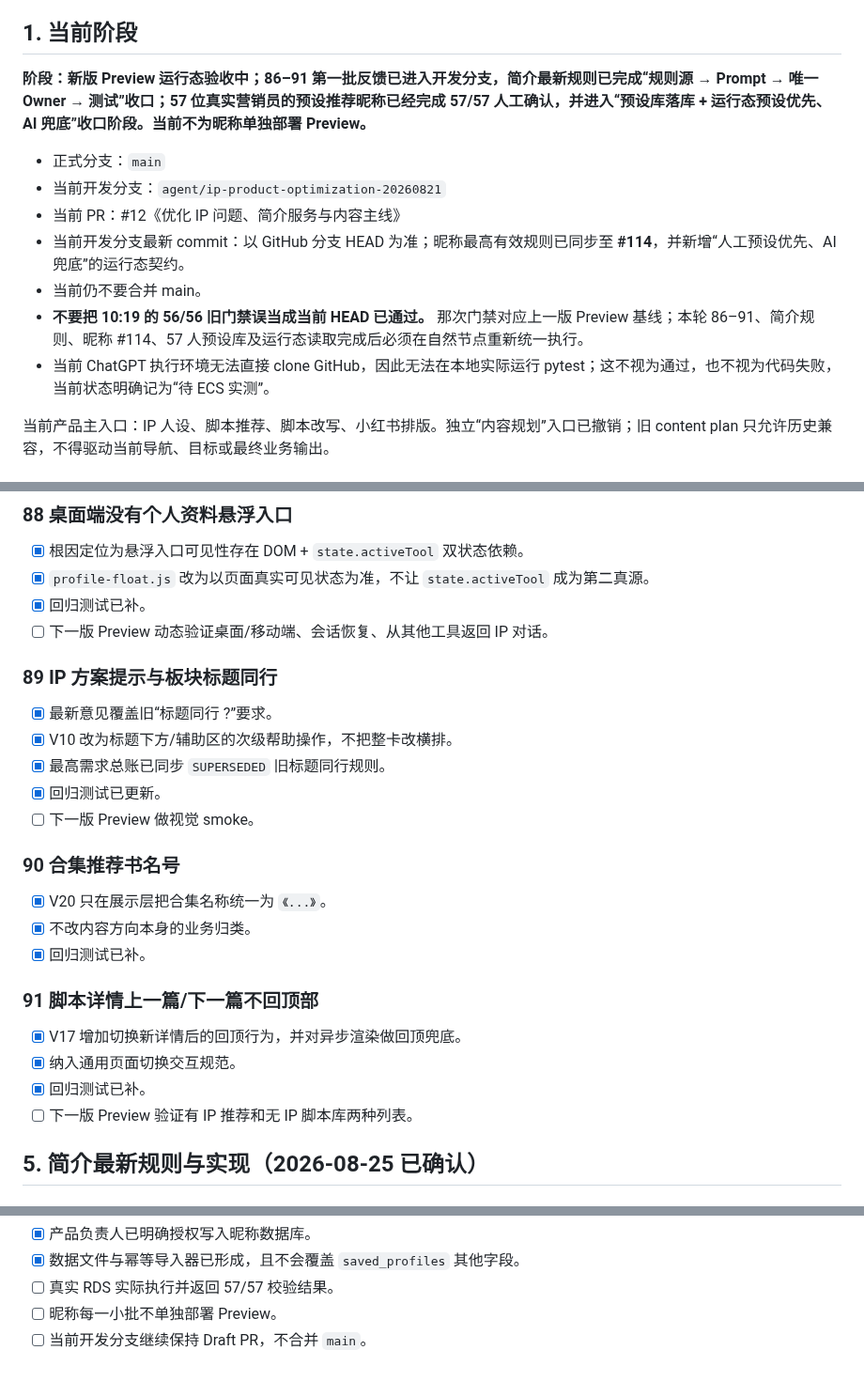
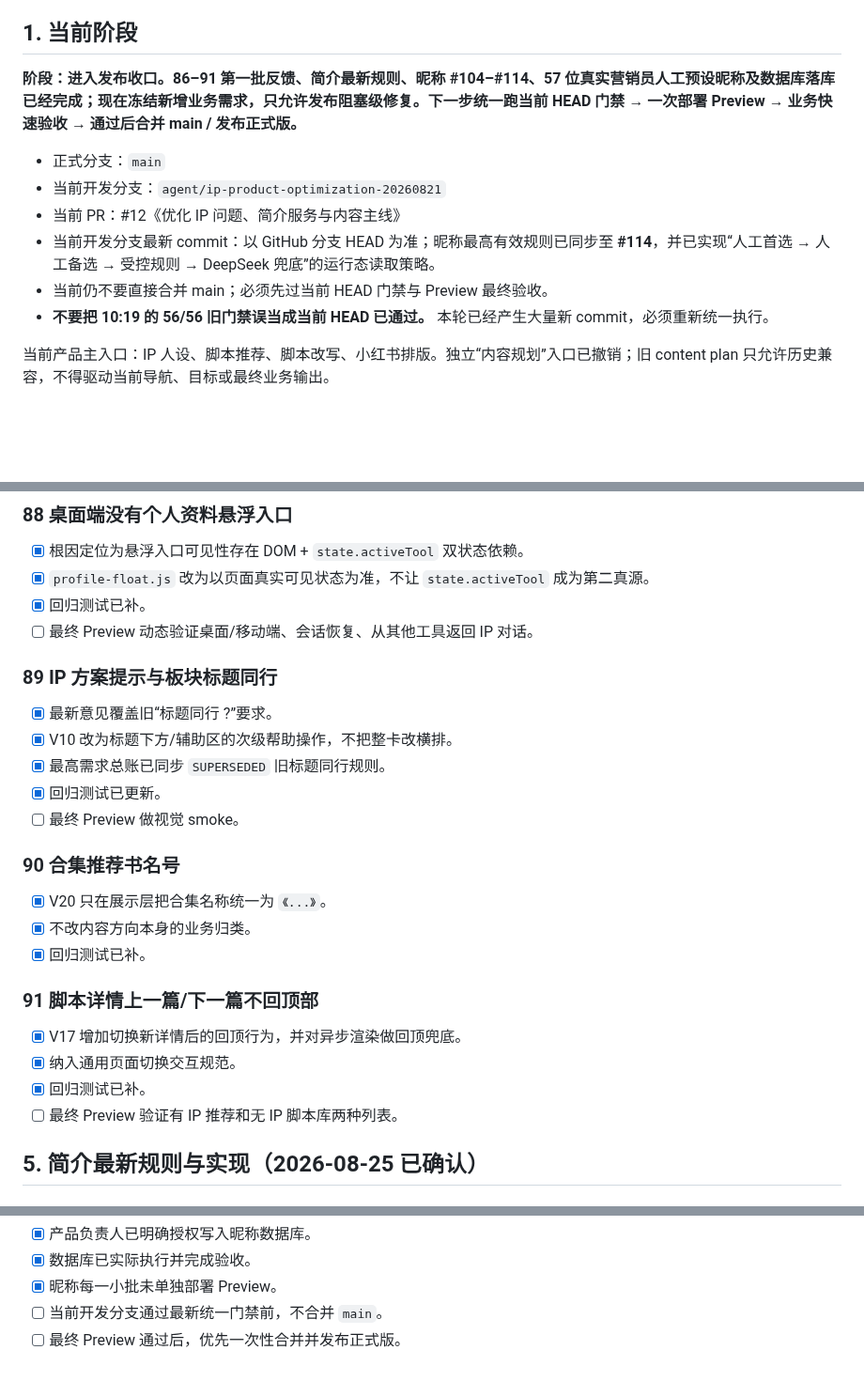
Before and after one commit to Yugongbiji/AIA-Auto-IP, a Markdown page: docs/项目管理/当前任务看板.md, 3 parts joined by grey strips. Shown at 94% size. Rendered like a GitHub page; blank space fills up the shorter version.

```diff
--- a/docs/项目管理/当前任务看板.md
+++ b/docs/项目管理/当前任务看板.md
@@ -5,15 +5,14 @@
 
 ## 1. 当前阶段
 
-**阶段：新版 Preview 运行态验收中；86–91 第一批反馈已进入开发分支，简介最新规则已完成“规则源 → Prompt → 唯一 Owner → 测试”收口；57 位真实营销员的预设推荐昵称已经完成 57/57 人工确认，并进入“预设库落库 + 运行态预设优先、AI 兜底”收口阶段。当前不为昵称单独部署 Preview。**
+**阶段：进入发布收口。86–91 第一批反馈、简介最新规则、昵称 #104–#114、57 位真实营销员人工预设昵称及数据库落库已经完成；现在冻结新增业务需求，只允许发布阻塞级修复。下一步统一跑当前 HEAD 门禁 → 一次部署 Preview → 业务快速验收 → 通过后合并 main / 发布正式版。**
 
 - 正式分支：`main`
 - 当前开发分支：`agent/ip-product-optimization-20260821`
 - 当前 PR：#12《优化 IP 问题、简介服务与内容主线》
-- 当前开发分支最新 commit：以 GitHub 分支 HEAD 为准；昵称最高有效规则已同步至 **#114**，并新增“人工预设优先、AI 兜底”的运行态契约。
-- 当前仍不要合并 main。
-- **不要把 10:19 的 56/56 旧门禁误当成当前 HEAD 已通过。** 那次门禁对应上一版 Preview 基线；本轮 86–91、简介规则、昵称 #114、57 人预设库及运行态读取完成后必须在自然节点重新统一执行。
-- 当前 ChatGPT 执行环境无法直接 clone GitHub，因此无法在本地实际运行 pytest；这不视为通过，也不视为代码失败，当前状态明确记为“待 ECS 实测”。
+- 当前开发分支最新 commit：以 GitHub 分支 HEAD 为准；昵称最高有效规则已同步至 **#114**，并已实现“人工首选 → 人工备选 → 受控规则 → DeepSeek 兜底”的运行态读取策略。
+- 当前仍不要直接合并 main；必须先过当前 HEAD 门禁与 Preview 最终验收。
+- **不要把 10:19 的 56/56 旧门禁误当成当前 HEAD 已通过。** 本轮已经产生大量新 commit，必须重新统一执行。
 
 当前产品主入口：IP 人设、脚本推荐、脚本改写、小红书排版。独立“内容规划”入口已撤销；旧 content plan 只允许历史兼容，不得驱动当前导航、目标或最终业务输出。
 
@@ -54,7 +53,7 @@
 - [x] 根因定位为悬浮入口可见性存在 DOM + `state.activeTool` 双状态依赖。
 - [x] `profile-float.js` 改为以页面真实可见状态为准，不让 `state.activeTool` 成为第二真源。
 - [x] 回归测试已补。
-- [ ] 下一版 Preview 动态验证桌面/移动端、会话恢复、从其他工具返回 IP 对话。
+- [ ] 最终 Preview 动态验证桌面/移动端、会话恢复、从其他工具返回 IP 对话。
 
 ### 89 IP 方案提示与板块标题同行
 
@@ -62,7 +61,7 @@
 - [x] V10 改为标题下方/辅助区的次级帮助操作，不把整卡改横排。
 - [x] 最高需求总账已同步 `SUPERSEDED` 旧标题同行规则。
 - [x] 回归测试已更新。
-- [ ] 下一版 Preview 做视觉 smoke。
+- [ ] 最终 Preview 做视觉 smoke。
 
 ### 90 合集推荐书名号
 
@@ -75,7 +74,7 @@
 - [x] V17 增加切换新详情后的回顶行为，并对异步渲染做回顶兜底。
 - [x] 纳入通用页面切换交互规范。
 - [x] 回归测试已补。
-- [ ] 下一版 Preview 验证有 IP 推荐和无 IP 脚本库两种列表。
+- [ ] 最终 Preview 验证有 IP 推荐和无 IP 脚本库两种列表。
 
 ## 5. 简介最新规则与实现（2026-08-25 已确认）
 
@@ -172,5 +166,5 @@ bash scripts/check-preview-local.sh
 - [x] 产品负责人已明确授权写入昵称数据库。
-- [x] 数据文件与幂等导入器已形成，且不会覆盖 `saved_profiles` 其他字段。
-- [ ] 真实 RDS 实际执行并返回 57/57 校验结果。
-- [ ] 昵称每一小批不单独部署 Preview。
-- [ ] 当前开发分支继续保持 Draft PR，不合并 `main`。
+- [x] 数据库已实际执行并完成验收。
+- [x] 昵称每一小批未单独部署 Preview。
+- [ ] 当前开发分支通过最新统一门禁前，不合并 `main`。
+- [ ] 最终 Preview 通过后，优先一次性合并并发布正式版。
```
Also changed, not shown: other parts of docs/项目管理/当前任务看板.md (+31 -36 lines).
